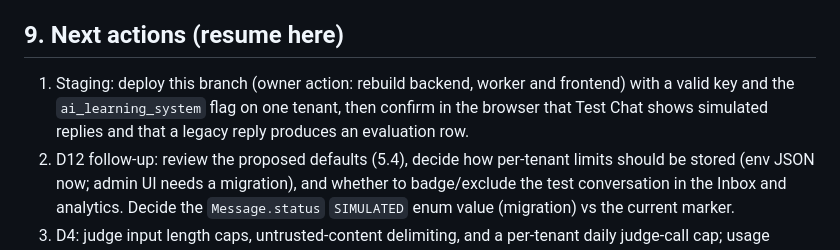
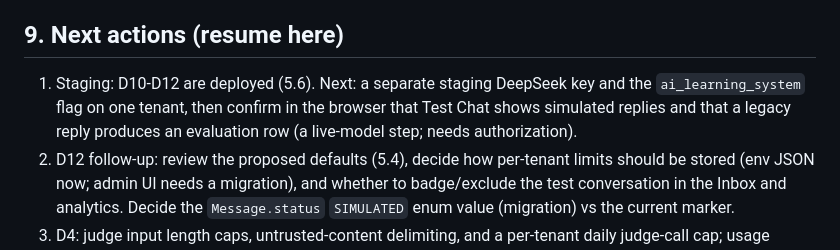
Before and after one commit to collinsasante/whatsapp-SAAS, a Markdown page: docs/VERZCHAT_AI_IMPLEMENTATION_PROGRESS.md, the part around one of its changes. Drawn GitHub-style.

```diff
--- a/docs/VERZCHAT_AI_IMPLEMENTATION_PROGRESS.md
+++ b/docs/VERZCHAT_AI_IMPLEMENTATION_PROGRESS.md
@@ -395,8 +412,7 @@ Full-suite result after 5.4: 160 suites passed, 1 skipped; 2376 tests passed, 12
 
 ## 9. Next actions (resume here)
 
-1. Staging: deploy this branch (owner action: rebuild backend, worker and frontend) with a valid key and the `ai_learning_system` flag on
-   one tenant, then confirm in the browser that Test Chat shows simulated replies and that a legacy reply produces an evaluation row.
+1. Staging: D10-D12 are deployed (5.6). Next: a separate staging DeepSeek key and the `ai_learning_system` flag on one tenant, then confirm in the browser that Test Chat shows simulated replies and that a legacy reply produces an evaluation row (a live-model step; needs authorization).
 2. D12 follow-up: review the proposed defaults (5.4), decide how per-tenant limits should be stored (env JSON now; admin UI needs a migration), and whether to badge/exclude the test conversation in the Inbox
    and analytics. Decide the `Message.status` `SIMULATED` enum value (migration) vs the current marker.
 3. D4: judge input length caps, untrusted-content delimiting, and a per-tenant daily judge-call cap; usage accounting.
```
Also changed, not shown: other parts of docs/VERZCHAT_AI_IMPLEMENTATION_PROGRESS.md (+17 -0 lines).
